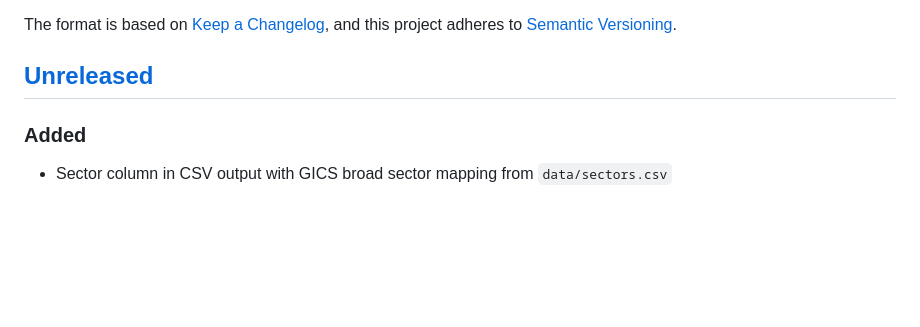
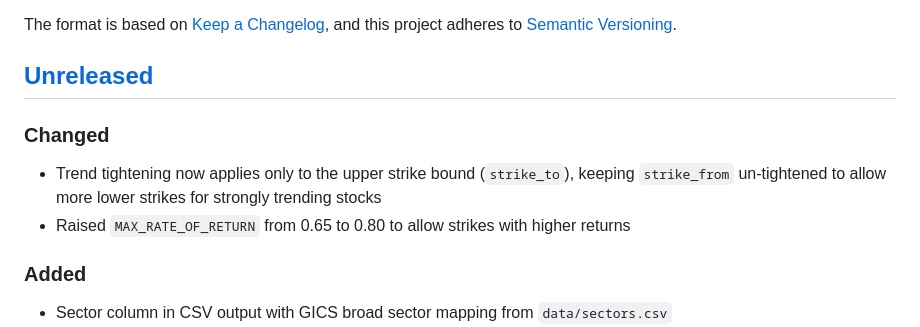
Before and after one commit to yinloo-ola/market_int, a Markdown page: CHANGELOG.md, the part around the change. Rendered like a GitHub page; blank space fills up the shorter version.

Commit message:
docs: update CHANGELOG for asymmetric strike tightening

```diff
--- a/CHANGELOG.md
+++ b/CHANGELOG.md
@@ -6,6 +6,11 @@ The format is based on [Keep a Changelog](https://keepachangelog.com/en/1.1.0/),
 and this project adheres to [Semantic Versioning](https://semver.org/spec/v2.0.0.html).
 
 ## [Unreleased]
+
+### Changed
+
+- Trend tightening now applies only to the upper strike bound (`strike_to`), keeping `strike_from` un-tightened to allow more lower strikes for strongly trending stocks
+- Raised `MAX_RATE_OF_RETURN` from 0.65 to 0.80 to allow strikes with higher returns
 
 ### Added
 
```
